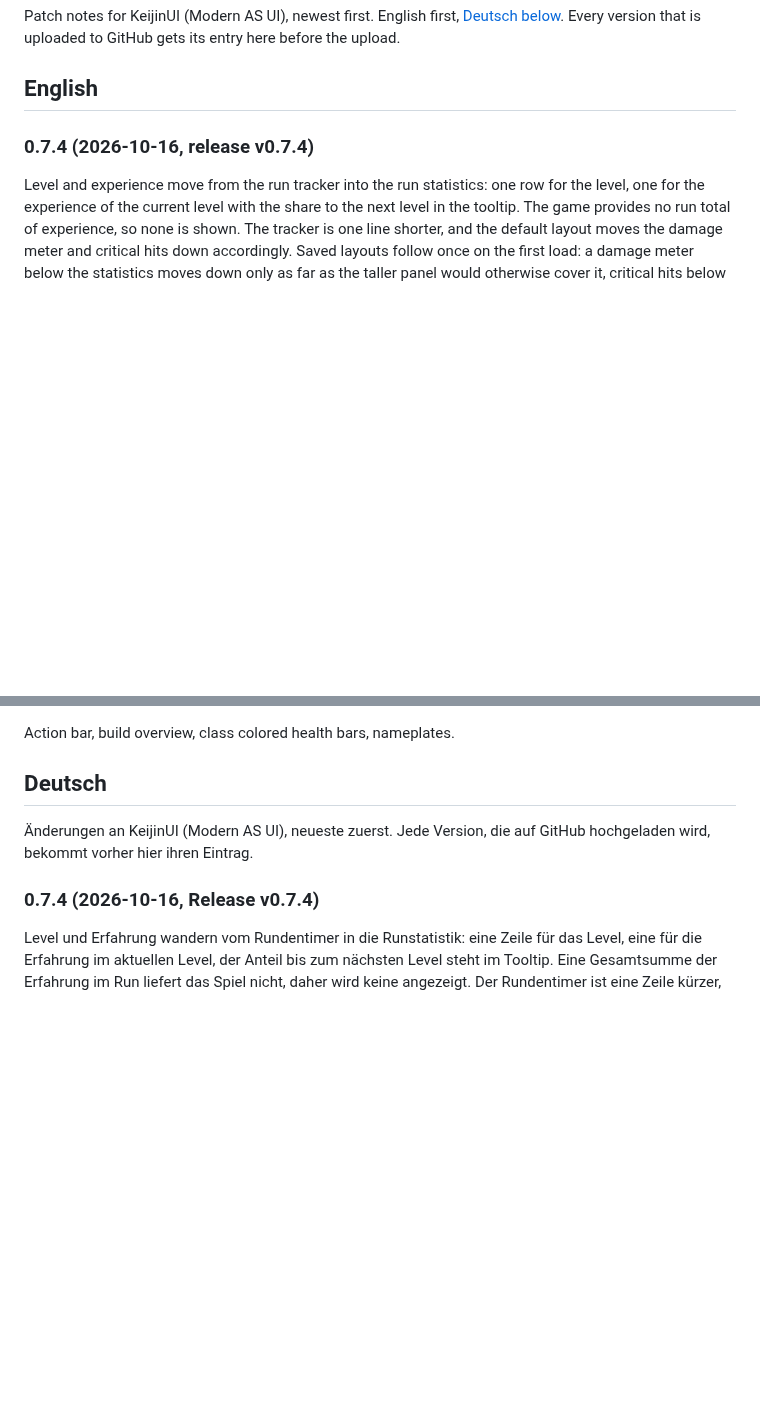
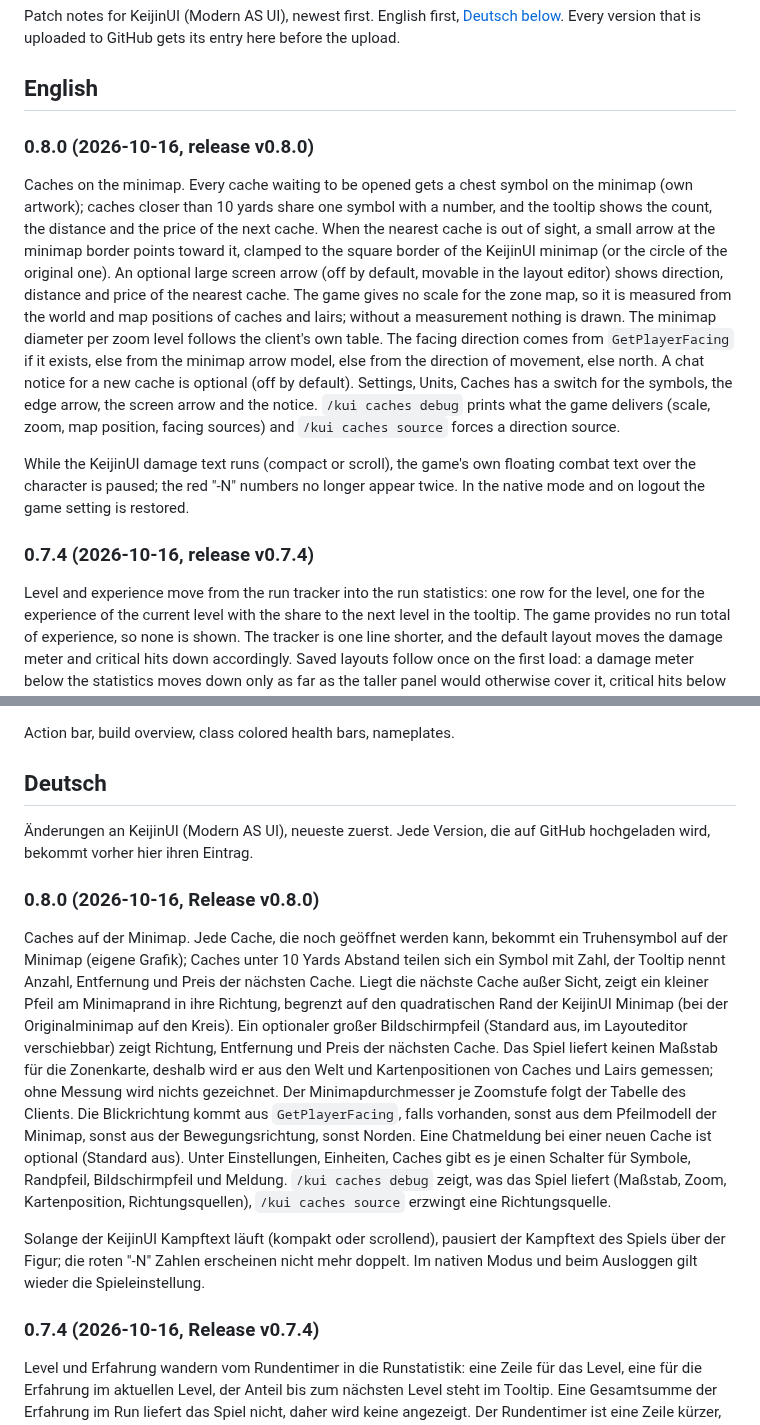
Before and after one commit to KeijinDE/KeijinUI_modern-as-ui, a Markdown page: KeijinUI/CHANGELOG.md, 2 parts joined by grey strips. Drawn GitHub-style; blank space fills up the shorter version.

```diff
--- a/KeijinUI/CHANGELOG.md
+++ b/KeijinUI/CHANGELOG.md
@@ -4,6 +4,12 @@ Patch notes for KeijinUI (Modern AS UI), newest first. English first, [Deutsch b
 Every version that is uploaded to GitHub gets its entry here before the upload.
 
 ## English
+
+### 0.8.0 (2026-10-16, release v0.8.0)
+
+Caches on the minimap. Every cache waiting to be opened gets a chest symbol on the minimap (own artwork); caches closer than 10 yards share one symbol with a number, and the tooltip shows the count, the distance and the price of the next cache. When the nearest cache is out of sight, a small arrow at the minimap border points toward it, clamped to the square border of the KeijinUI minimap (or the circle of the original one). An optional large screen arrow (off by default, movable in the layout editor) shows direction, distance and price of the nearest cache. The game gives no scale for the zone map, so it is measured from the world and map positions of caches and lairs; without a measurement nothing is drawn. The minimap diameter per zoom level follows the client's own table. The facing direction comes from `GetPlayerFacing` if it exists, else from the minimap arrow model, else from the direction of movement, else north. A chat notice for a new cache is optional (off by default). Settings, Units, Caches has a switch for the symbols, the edge arrow, the screen arrow and the notice. `/kui caches debug` prints what the game delivers (scale, zoom, map position, facing sources) and `/kui caches source` forces a direction source.
+
+While the KeijinUI damage text runs (compact or scroll), the game's own floating combat text over the character is paused; the red "-N" numbers no longer appear twice. In the native mode and on logout the game setting is restored.
 
 ### 0.7.4 (2026-10-16, release v0.7.4)
 
@@ -125,6 +131,12 @@ Action bar, build overview, class colored health bars, nameplates.
 
 Änderungen an KeijinUI (Modern AS UI), neueste zuerst. Jede Version, die auf GitHub hochgeladen wird, bekommt vorher hier ihren Eintrag.
 
+### 0.8.0 (2026-10-16, Release v0.8.0)
+
+Caches auf der Minimap. Jede Cache, die noch geöffnet werden kann, bekommt ein Truhensymbol auf der Minimap (eigene Grafik); Caches unter 10 Yards Abstand teilen sich ein Symbol mit Zahl, der Tooltip nennt Anzahl, Entfernung und Preis der nächsten Cache. Liegt die nächste Cache außer Sicht, zeigt ein kleiner Pfeil am Minimaprand in ihre Richtung, begrenzt auf den quadratischen Rand der KeijinUI Minimap (bei der Originalminimap auf den Kreis). Ein optionaler großer Bildschirmpfeil (Standard aus, im Layouteditor verschiebbar) zeigt Richtung, Entfernung und Preis der nächsten Cache. Das Spiel liefert keinen Maßstab für die Zonenkarte, deshalb wird er aus den Welt und Kartenpositionen von Caches und Lairs gemessen; ohne Messung wird nichts gezeichnet. Der Minimapdurchmesser je Zoomstufe folgt der Tabelle des Clients. Die Blickrichtung kommt aus `GetPlayerFacing`, falls vorhanden, sonst aus dem Pfeilmodell der Minimap, sonst aus der Bewegungsrichtung, sonst Norden. Eine Chatmeldung bei einer neuen Cache ist optional (Standard aus). Unter Einstellungen, Einheiten, Caches gibt es je einen Schalter für Symbole, Randpfeil, Bildschirmpfeil und Meldung. `/kui caches debug` zeigt, was das Spiel liefert (Maßstab, Zoom, Kartenposition, Richtungsquellen), `/kui caches source` erzwingt eine Richtungsquelle.
+
+Solange der KeijinUI Kampftext läuft (kompakt oder scrollend), pausiert der Kampftext des Spiels über der Figur; die roten "-N" Zahlen erscheinen nicht mehr doppelt. Im nativen Modus und beim Ausloggen gilt wieder die Spieleinstellung.
+
 ### 0.7.4 (2026-10-16, Release v0.7.4)
 
 Level und Erfahrung wandern vom Rundentimer in die Runstatistik: eine Zeile für das Level, eine für die Erfahrung im aktuellen Level, der Anteil bis zum nächsten Level steht im Tooltip. Eine Gesamtsumme der Erfahrung im Run liefert das Spiel nicht, daher wird keine angezeigt. Der Rundentimer ist eine Zeile kürzer, im Standardlayout rücken Schadensanzeige und kritische Treffer entsprechend nach unten. Gespeicherte Layouts ziehen beim ersten Laden einmalig nach: Eine Schadensanzeige unter der Statistik rückt nur so weit, wie die höhere Statistik sie sonst überdecken würde, die kritischen Treffer darunter nur so weit, wie die volle Schadensanzeige es braucht. Fenster mit genug Abstand bleiben stehen.
```
Also changed, not shown: KeijinUI/README.md (+3 -1 lines), README.md (+2 -0 lines), screenshots/overview.jpg, screenshots/settings.png, 8 other files.
